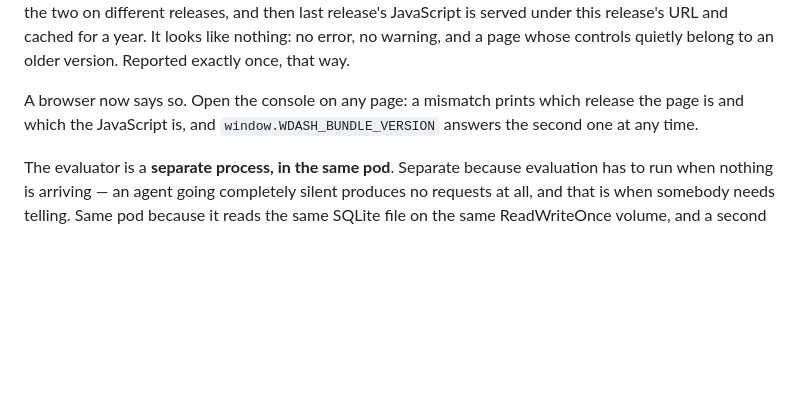
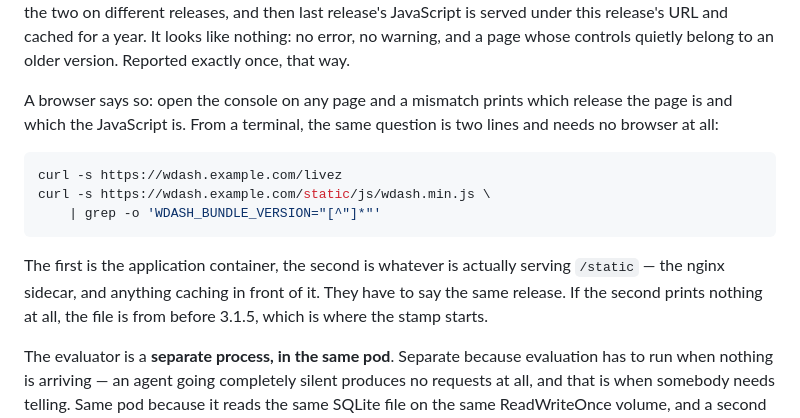
Before and after one commit to Warewave-Technology/wdash, a Markdown page: kubernetes/README.md, the part around the change. Rendered like a GitHub page; blank space fills up the shorter version.

Commit message:
Asking what /static is really serving, without a browser
The version skew 3.1.5 made visible is visible in a console, which is
the wrong place for the person who can fix it: they are at a terminal
with kubectl, not on the page. Two curls answer the same question —
what the application container is, and what is actually serving
/static — and `kubernetes/README.md` has them where the init container
and the upgrade-together rule already are.

Written after running the shipped pod arrangement end to end, because
a deployment reported that pulling 3.1.5 changed nothing and the
manifests were the obvious suspect. They are not: built as compose —
the same `cp -r /app/static/*` into a shared directory, the same
nginx.conf lifted out of the ConfigMap, the same 0777 the kubelet
gives an emptyDir — an upgrade from 3.1.4 to 3.1.5 propagates. nginx
serves the new file, the stamp moves with it, and `cp -r` merges into
the existing directories rather than nesting them.

Two things that arrangement got right and are worth knowing were
checked rather than assumed: the pod's `fsGroup: 1000` is what lets a
container running as 1000 write into the emptyDir at all — without it
the init container cannot create a directory there, which this
reproduction hit the moment it used a Docker volume instead — and the
sidecar deliberately sets no security headers, so there is no second
Content-Security-Policy to block the page's own inline scripts.

4,498 tests in 93 modules, green.

Co-Authored-By: Claude Opus 5 <noreply@anthropic.com>

````diff
--- a/kubernetes/README.md
+++ b/kubernetes/README.md
@@ -201,9 +201,20 @@ JavaScript is served under this release's URL and cached for a year. It
 looks like nothing: no error, no warning, and a page whose controls quietly
 belong to an older version. Reported exactly once, that way.
 
-A browser now says so. Open the console on any page: a mismatch prints
-which release the page is and which the JavaScript is, and
-`window.WDASH_BUNDLE_VERSION` answers the second one at any time.
+A browser says so: open the console on any page and a mismatch prints which
+release the page is and which the JavaScript is. From a terminal, the same
+question is two lines and needs no browser at all:
+
+```bash
+curl -s https://wdash.example.com/livez
+curl -s https://wdash.example.com/static/js/wdash.min.js \
+    | grep -o 'WDASH_BUNDLE_VERSION="[^"]*"'
+```
+
+The first is the application container, the second is whatever is actually
+serving `/static` — the nginx sidecar, and anything caching in front of it.
+They have to say the same release. If the second prints nothing at all, the
+file is from before 3.1.5, which is where the stamp starts.
 
 The evaluator is a **separate process, in the same pod**. Separate because
 evaluation has to run when nothing is arriving — an agent going completely
````
